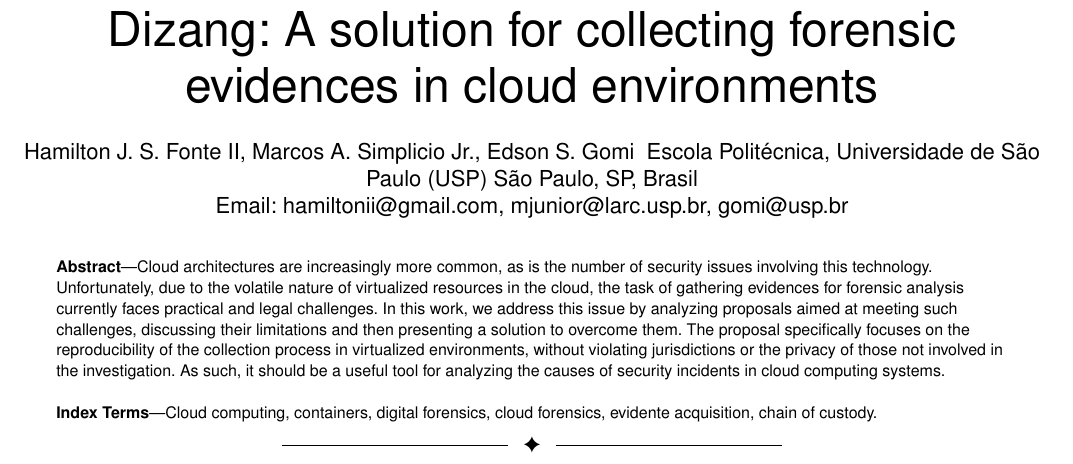
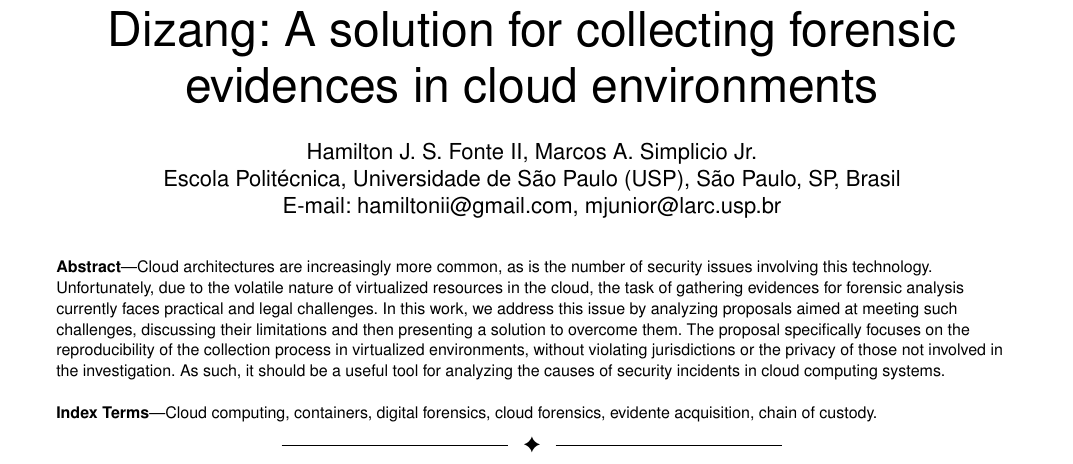
Before and after one commit to hamilton2br/artigo-latex, a LaTeX paper (artigo-ieee.tex): part of page 1 of 7, cut so that both start at the same text. Compiled offline with pdfLaTeX; a missing font is replaced by an installed copy or a similar font; a LaTeX package or settings file that is missing is left out.

Commit message:
pronto pra submissão

```diff
--- a/artigo-ieee.tex
+++ b/artigo-ieee.tex
@@ -387,11 +387,11 @@
 % author names and affiliations
 % use a multiple column layout for up to three different
 % affiliations
-\author{\IEEEauthorblockN{Hamilton J. S. Fonte II, Marcos A. Simplicio Jr., Edson S. Gomi}
+\author{\IEEEauthorblockN{Hamilton J. S. Fonte II, Marcos A. Simplicio Jr.}
 \IEEEauthorblockA{
-Escola Politécnica, Universidade de São Paulo (USP)
+\\Escola Politécnica, Universidade de São Paulo (USP),
 São Paulo, SP, Brasil\\
-Email: hamiltonii@gmail.com, mjunior@larc.usp.br, gomi@usp.br}
+E-mail: hamiltonii@gmail.com, mjunior@larc.usp.br}
 %\and
 %\IEEEauthorblockN{Marcos A. Simplicio Jr.}
 %\IEEEauthorblockA{
```
Also changed, not shown: artigo-ieee.pdf, 1 other file.
